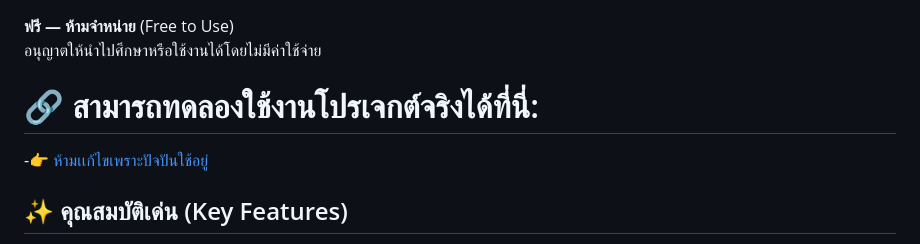
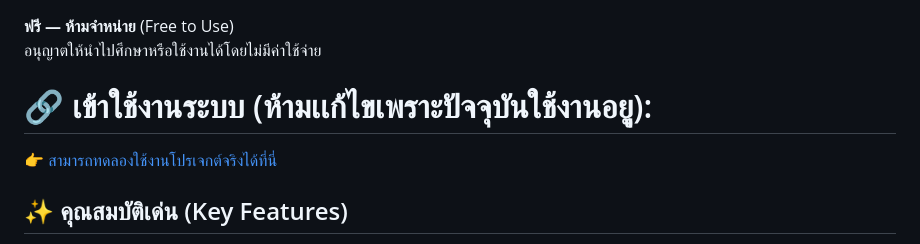
Before and after one commit to pureza787/Log-project-pwa, a Markdown page: README.md, the part around the change. GitHub-like rendering.

```diff
--- a/README.md
+++ b/README.md
@@ -13,8 +13,8 @@
 **ฟรี — ห้ามจำหน่าย** (Free to Use)
 อนุญาตให้นำไปศึกษาหรือใช้งานได้โดยไม่มีค่าใช้จ่าย
 
-# 🔗 สามารถทดลองใช้งานโปรเจกต์จริงได้ที่นี่:
--👉 [ห้ามเเก้ไขเพราะปัจปันใช้อยู่](https://log-project-pwa.vercel.app/)
+# 🔗 เข้าใช้งานระบบ (ห้ามเเก้ไขเพราะปัจจุบันใช้งานอยุู):
+👉 [สามารถทดลองใช้งานโปรเจกต์จริงได้ที่นี่](https://log-project-pwa.vercel.app/)
 
 ## ✨ คุณสมบัติเด่น (Key Features)
 
```
